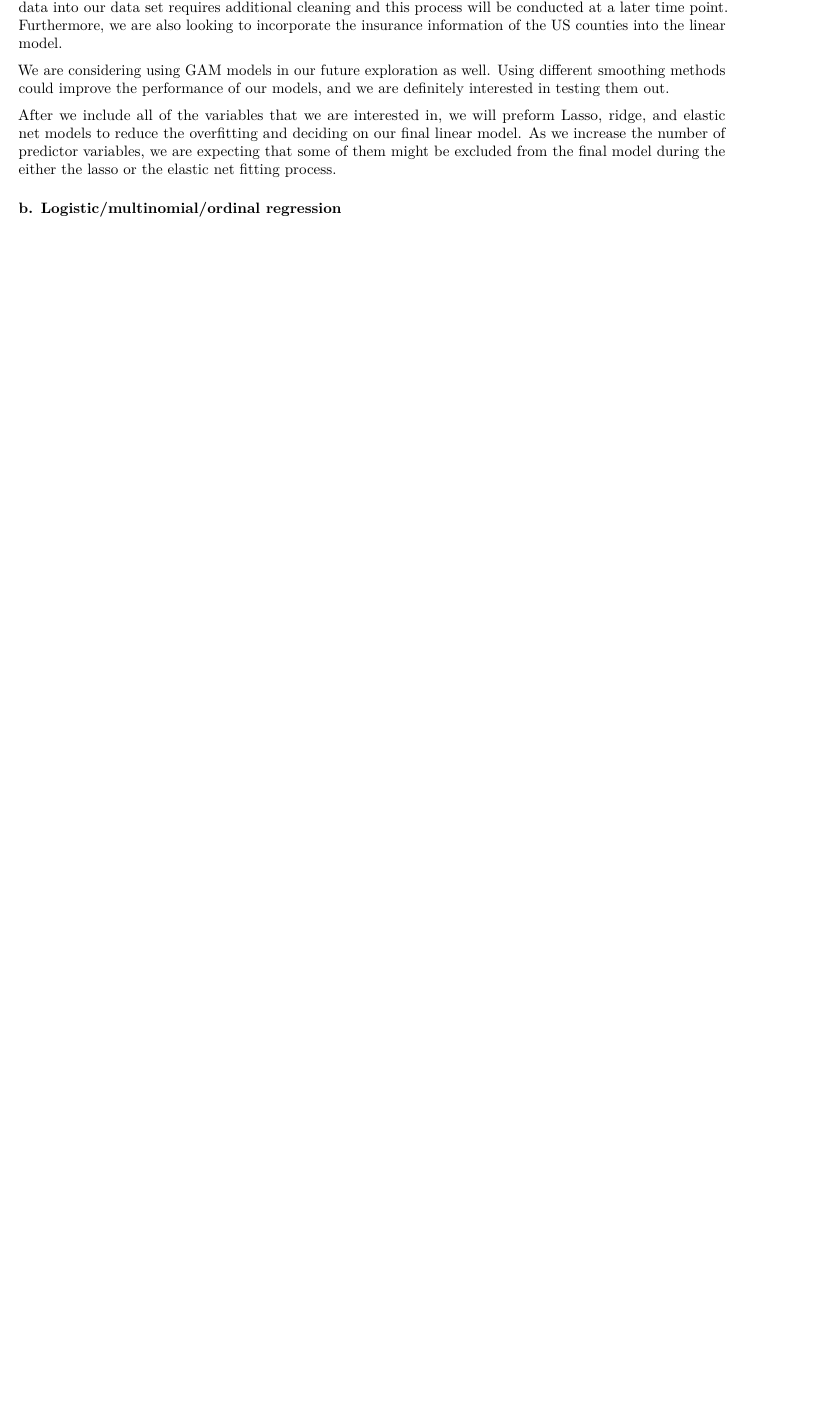
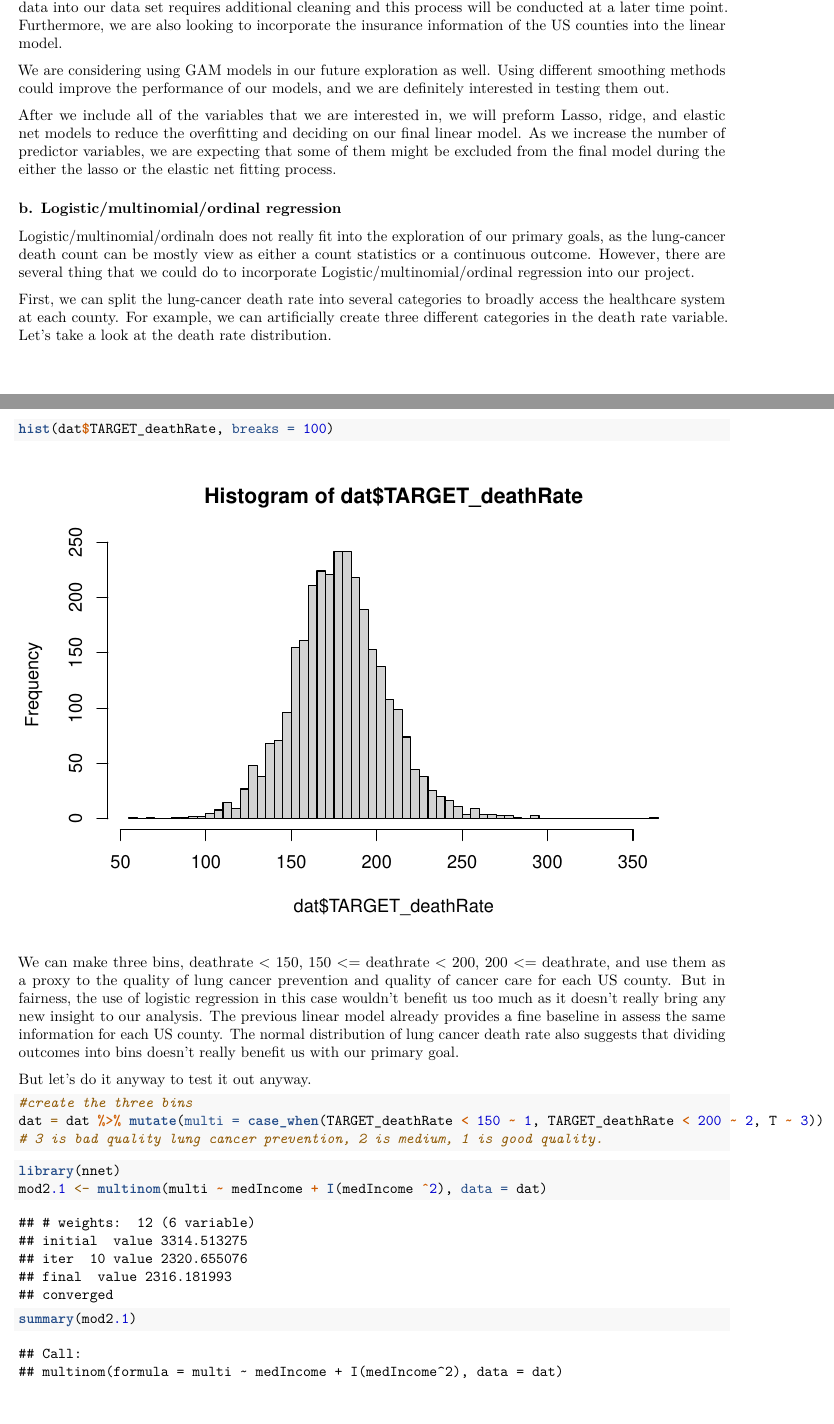
Before and after one commit to how340/210proj, an R Markdown document (Project_EDA.Rmd): part of page 21 of 25 before the commit and two parts of pages 21 and 22 of 28 after it, the two joined at a grey line, cut so that both start at the same text, the shorter picture padded with empty space. Rendered offline with R 4.5, knitr and Pandoc, then LaTeX, with nearby package versions; some code elsewhere in the file could not run offline.

Commit message:
finished logistic modeling part

````diff
--- a/Project_EDA.Rmd
+++ b/Project_EDA.Rmd
@@ -330,3 +330,32 @@ After we include all of the variables that we are interested in, we will preform
 
 ### b. Logistic/multinomial/ordinal regression
 
+Logistic/multinomial/ordinaln does not really fit into the exploration of our primary goals, as the lung-cancer death count can be mostly view as either a count statistics or a continuous outcome. However, there are several thing that we could do to incorporate Logistic/multinomial/ordinal regression into our project.
+
+First, we can split the lung-cancer death rate into several categories to broadly access the healthcare system at each county. For example, we can artificially create three different categories in the death rate variable. Let's take a look at the death rate distribution.
+
+
+```{r}
+hist(dat$TARGET_deathRate, breaks = 100)
+```
+
+We can make three bins, deathrate < 150, 150 <= deathrate < 200, 200 <= deathrate, and use them as a proxy to the quality of lung cancer prevention and quality of cancer care for each US county. But in fairness, the use of logistic regression in this case wouldn't benefit us too much as it doesn't really bring any new insight to our analysis. The previous linear model already provides a fine baseline in assess the same information for each US county. The normal distribution of lung cancer death rate also suggests that dividing outcomes into bins doesn't really benefit us with our primary goal.
+
+But let's do it anyway to test it out anyway.
+
+
+```{r}
+#create the three bins
+dat = dat %>% mutate(multi = case_when(TARGET_deathRate < 150 ~ 1, TARGET_deathRate < 200 ~ 2, T ~ 3))
+# 3 is bad quality lung cancer prevention, 2 is medium, 1 is good quality.
+```
+
+
+
+```{r}
+library(nnet)
+mod2.1 <- multinom(multi ~ medIncome + I(medIncome ^2), data = dat)
+summary(mod2.1)
+```
+
+```{r}
@@ -332,0 +371 @@ After we include all of the variables that we are interested in, we will preform
+```{r}
````
Also changed, not shown: modeling_10_31.Rmd (+1 -1 lines), Project_EDA.Rmd (26 more changed lines).
